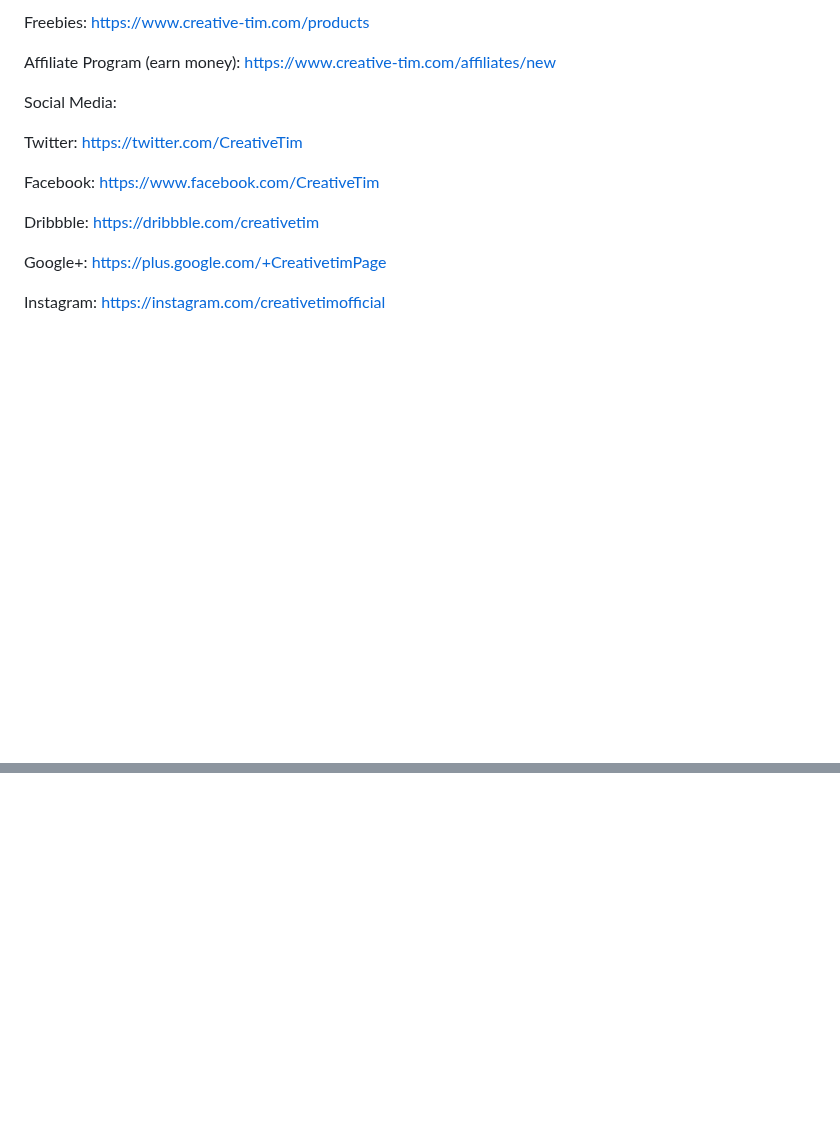
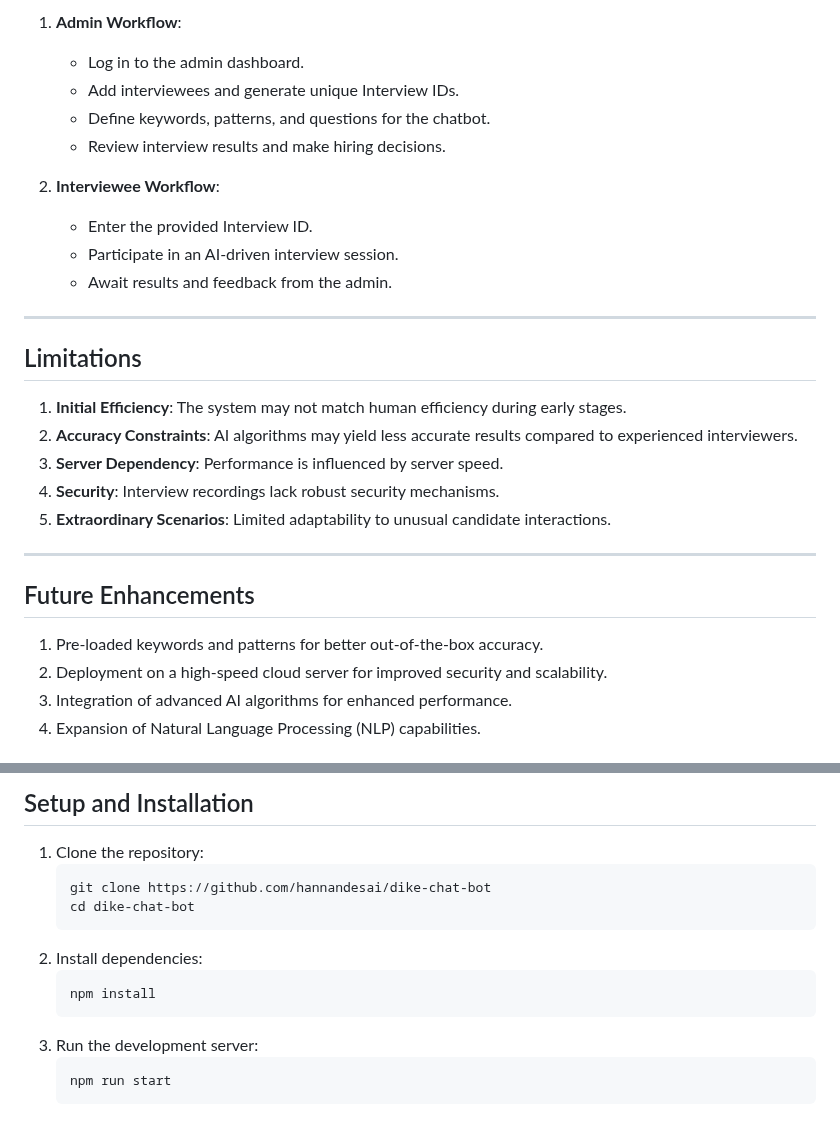
Before and after one commit to hannandesai/dike-chat-bot, a Markdown page: README.md, 2 parts joined by grey strips. GitHub-like rendering; blank space fills up the shorter version.

````diff
--- a/README.md
+++ b/README.md
@@ -142,17 +58,31 @@ Tutorials: <https://www.youtube.com/channel/UCVyTG4sCw-rOvB9oHkzZD1w>
 
-Freebies: <https://www.creative-tim.com/products>
+1. **Admin Workflow**:
+   - Log in to the admin dashboard.
+   - Add interviewees and generate unique Interview IDs.
+   - Define keywords, patterns, and questions for the chatbot.
+   - Review interview results and make hiring decisions.
 
-Affiliate Program (earn money): <https://www.creative-tim.com/affiliates/new>
+2. **Interviewee Workflow**:
+   - Enter the provided Interview ID.
+   - Participate in an AI-driven interview session.
+   - Await results and feedback from the admin.
 
-Social Media:
+---
 
-Twitter: <https://twitter.com/CreativeTim>
+## Limitations
 
-Facebook: <https://www.facebook.com/CreativeTim>
+1. **Initial Efficiency**: The system may not match human efficiency during early stages.
+2. **Accuracy Constraints**: AI algorithms may yield less accurate results compared to experienced interviewers.
+3. **Server Dependency**: Performance is influenced by server speed.
+4. **Security**: Interview recordings lack robust security mechanisms.
+5. **Extraordinary Scenarios**: Limited adaptability to unusual candidate interactions.
 
-Dribbble: <https://dribbble.com/creativetim>
+---
 
-Google+: <https://plus.google.com/+CreativetimPage>
+## Future Enhancements
 
-Instagram: <https://instagram.com/creativetimofficial>
+1. Pre-loaded keywords and patterns for better out-of-the-box accuracy.
+2. Deployment on a high-speed cloud server for improved security and scalability.
+3. Integration of advanced AI algorithms for enhanced performance.
+4. Expansion of Natural Language Processing (NLP) capabilities.
 
@@ -160,4 +90,16 @@ Instagram: <https://instagram.com/creativetimofficial>
 
-[LICENSE]: ./LICENSE
+## Setup and Installation
 
-[version-badge]: https://img.shields.io/badge/version-1.4.0-blue.svg
+1. Clone the repository:
+   ```bash
+   git clone https://github.com/hannandesai/dike-chat-bot
+   cd dike-chat-bot
+   ```
+2. Install dependencies:
+   ```bash
+   npm install
+   ```
+3. Run the development server:
+   ```bash
+   npm run start
+   ```
````
Also changed, not shown: other parts of README.md (+41 -125 lines).
